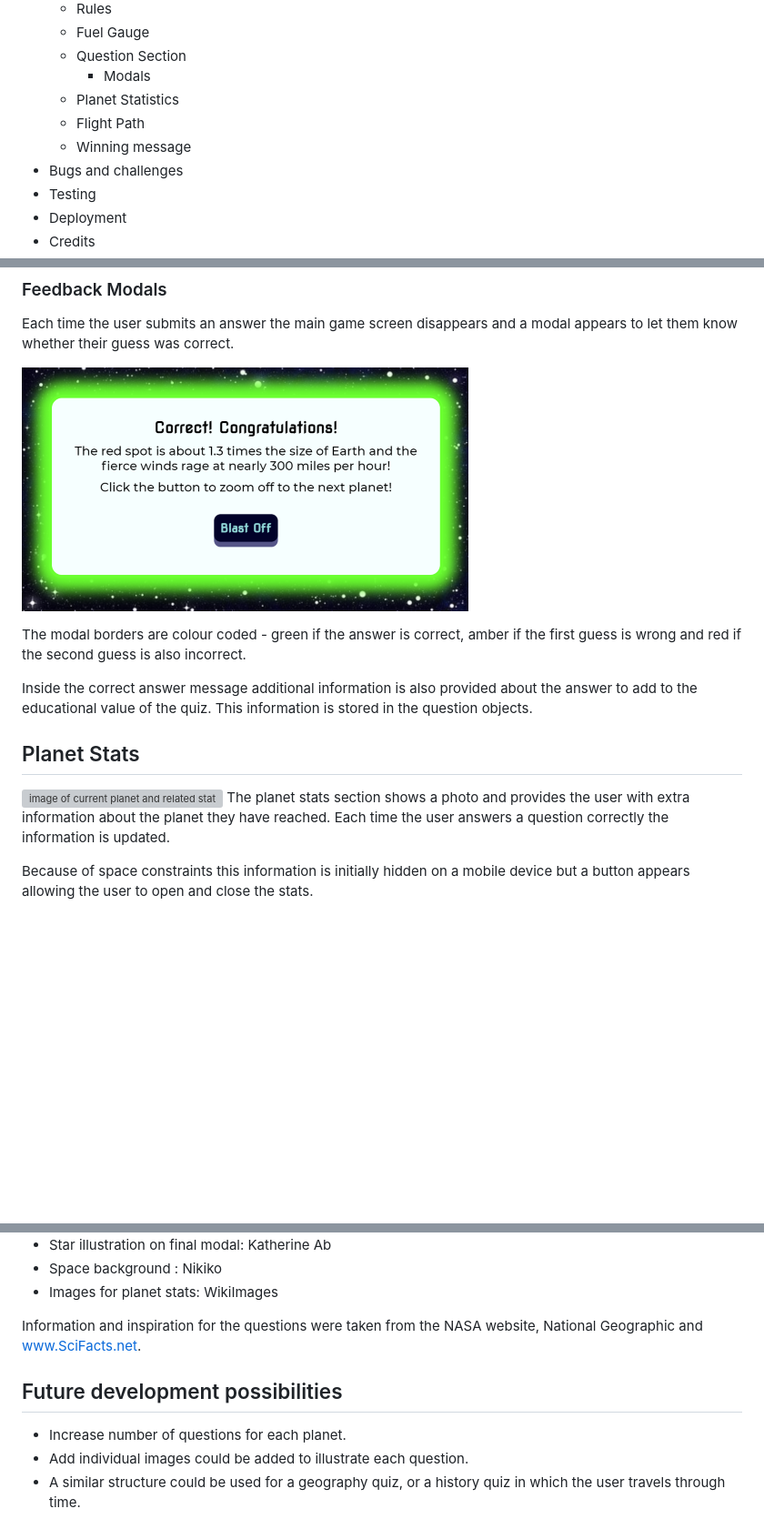
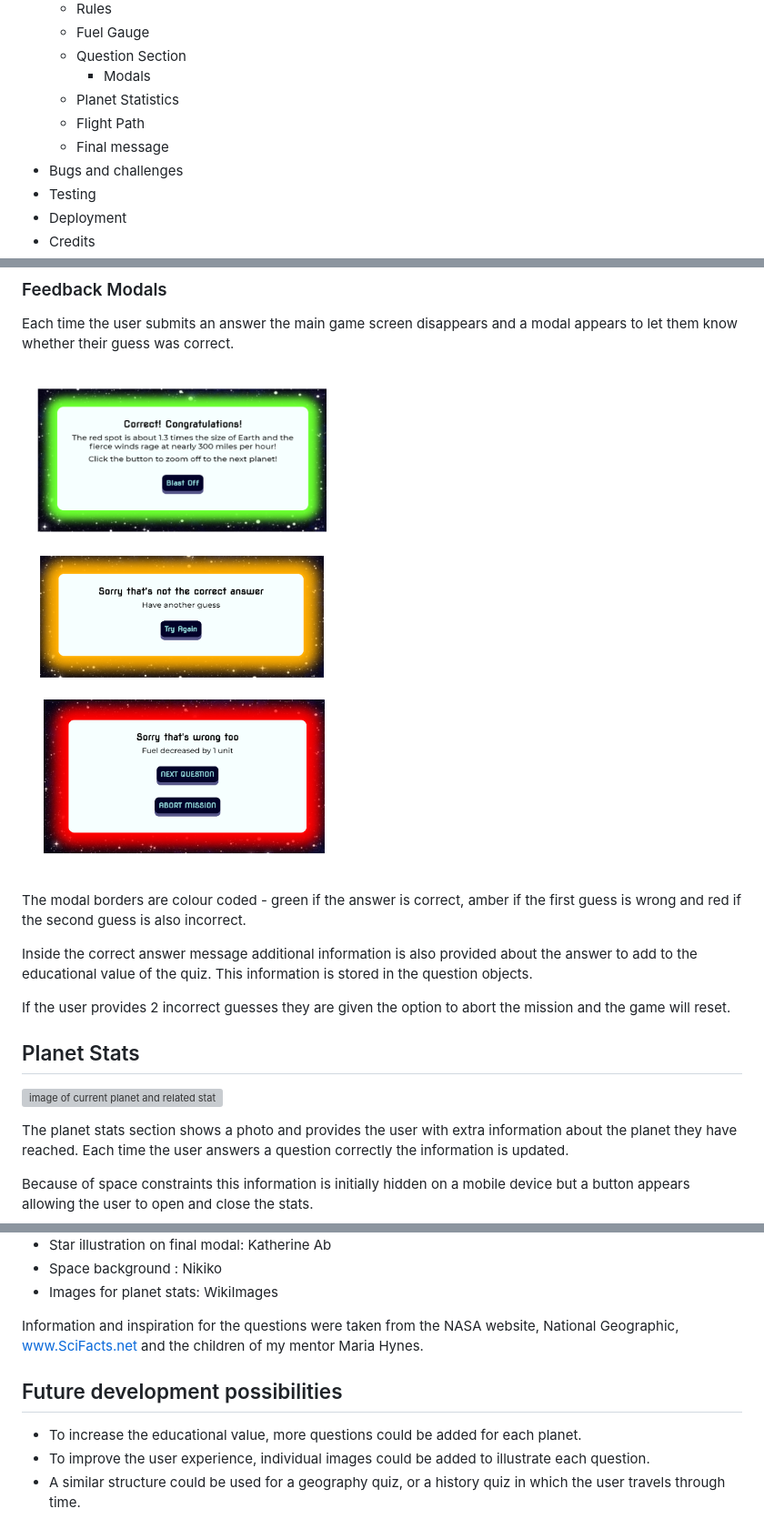
Before and after one commit to BelT26/Finding-Pluto, a Markdown page: README.md, 3 parts joined by grey strips. Shown at 91% size. Drawn GitHub-style; pictures changed too: assets/screenshots/correct-modal.png (deleted), assets/screenshots/feedback-modals.png (added); blank space fills up the shorter version; grey boxes are pictures that could not be loaded.

Commit message:
add comments and screenshots to README for feedback modals and planet stats

```diff
--- a/README.md
+++ b/README.md
@@ -20,7 +20,7 @@ https://belt26.github.io/Finding-Pluto/
         * Modals
     * Planet Statistics
     * Flight Path
-    * Winning message
+    * Final message
 * Bugs and challenges
 * Testing
 * Deployment
@@ -96,16 +109,18 @@ With time I would like to add separate illustrations by friends' children for ea
 ### Feedback Modals
 Each time the user submits an answer the main game screen disappears and a modal appears to let them know whether their guess was correct.
 
-![correct answer message](https://github.com/BelT26/Finding-Pluto/blob/main/assets/screenshots/correct-modal.png)
+![correct answer message](https://github.com/BelT26/Finding-Pluto/blob/main/assets/screenshots/feedback-modals.png)
 
 The modal borders are colour coded - green if the answer is correct, amber if the first guess is wrong and red if the second guess is also incorrect.
 
 Inside the correct answer message additional information is also provided about the answer to add to the educational value of the quiz.  This information is stored in the question objects.
 
+If the user provides 2 incorrect guesses they are given the option to abort the mission and the game will reset.
 
 ## Planet Stats
 
 ![image of current planet and related statistics](https://github.com/BelT26/Finding-Pluto/blob/main/assets/screenshots/planet-stats.png)
+
 The planet stats section shows a photo and provides the user with extra information about the planet they have reached. Each time the user answers a question correctly the information is updated.
 
 Because of space constraints this information is initially hidden on a mobile device but a button appears allowing the user to open and close the stats.
@@ -218,10 +241,10 @@ All other images were downloaded from Pixabay from the following contributors:
 * Space background : Nikiko
 * Images for planet stats: WikiImages
 
-Information and inspiration for the questions were taken from the NASA website, National Geographic and www.SciFacts.net.
+Information and inspiration for the questions were taken from the NASA website, National Geographic, www.SciFacts.net and the children of my mentor Maria Hynes.
 
 ## Future development possibilities
 
-* Increase number of questions for each planet.
-* Add individual images could be added to illustrate each question.
+* To increase the educational value, more questions could be added for each planet.
+* To improve the user experience, individual images could be added to illustrate each question.
 * A similar structure could be used for a geography quiz, or a history quiz in which the user travels through time.
```
Also changed, not shown: other parts of README.md (+25 -4 lines), assets/screenshots/try-again.png (deleted), assets/screenshots/wrong-again.png (deleted), 2 other files.
